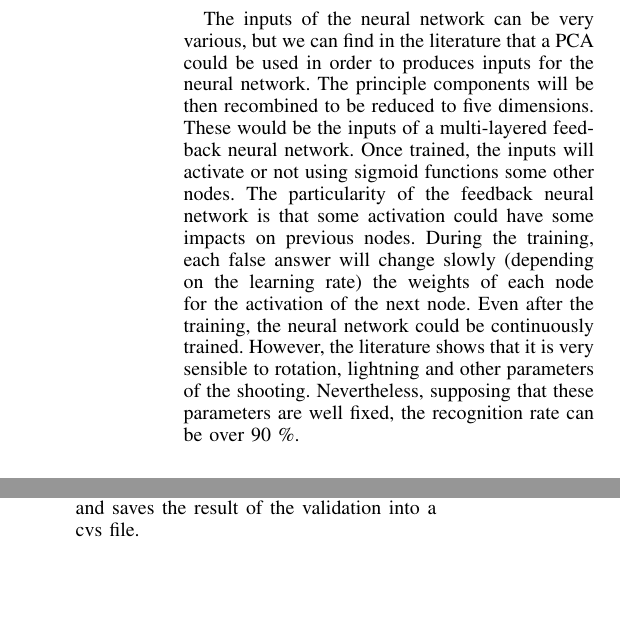
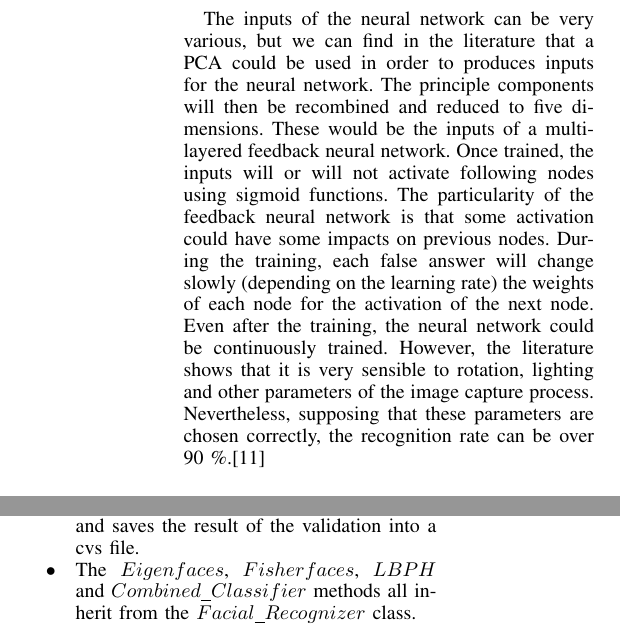
Before and after one commit to husdo/Face-recognition, a LaTeX paper (Report/report.tex, which reads Report/Implementation.tex, Report/Methods.tex): two parts of the columns of pages 3 and 4 of 7, joined at a grey line, cut so that both start at the same text, the shorter picture padded with empty space. Compiled offline with pdfLaTeX.

Commit message:
report update

```diff
--- a/Report/Implementation.tex
+++ b/Report/Implementation.tex
@@ -82,6 +82,8 @@ To implement the methods we created three base class. The image handler(images.h
 
 	\item The $Facial\_Recognizer$ is a base class. It has multiple virtual functions to make the interfaces universal. These functions are: train, load, save and predict. It has a validation part which tests the classifier with a set of images and saves the result of the validation into a cvs file.
 
+	\item The $Eigenfaces$, $Fisherfaces$, $LBPH$ and $Combined\_Classifier$ methods all inherit from the $Facial\_Recognizer$ class.
+
 	\item normalizer.h
 	The normaliser just reads the original image and gives back the normalised one. If the normalisation fails the original picture will be stored.
 
--- a/Report/Methods.tex
+++ b/Report/Methods.tex
@@ -46,5 +46,5 @@ We then compute the new value of the central pixel, being the sum of powers of t
 The histograms are then added (and not merged) for each part of the image. The resulting vector is then compared to the vectors obtained during the training. A fixed number of the closest vectors to the resulting vector is chosen and the person assigned to the greater number of these vector will be associated with the initial image.
 
 \subsection{Neural Network}
-The inputs of the neural network can be very various, but we can find in the literature that a PCA could be used in order to produces inputs for the neural network. The principle components will be then recombined to be reduced to five dimensions. These would be the inputs of a multi-layered feedback neural network. Once trained, the inputs will activate or not using sigmoid functions some other nodes. The particularity of the feedback neural network is that some activation could have some impacts on previous nodes.
-During the training, each false answer  will change slowly (depending on the learning rate) the weights of each node for the activation of the next node. Even after the training, the neural network could be continuously trained. However, the literature shows that it is very sensible to rotation, lightning and other parameters of the shooting. Nevertheless, supposing that these parameters are well fixed, the recognition rate can be over 90 \%.
+The inputs of the neural network can be very various, but we can find in the literature that a PCA could be used in order to produces inputs for the neural network. The principle components will then be recombined and reduced to five dimensions. These would be the inputs of a multi-layered feedback neural network. Once trained, the inputs will or will not activate following nodes using sigmoid functions. The particularity of the feedback neural network is that some activation could have some impacts on previous nodes.
+During the training, each false answer  will change slowly (depending on the learning rate) the weights of each node for the activation of the next node. Even after the training, the neural network could be continuously trained. However, the literature shows that it is very sensible to rotation, lighting and other parameters of the image capture process. Nevertheless, supposing that these parameters are chosen correctly, the recognition rate can be over 90 \%.\cite{latha2009face}
```
Also changed, not shown: Report/rsrc/bibliography.bib (+10 -0 lines).
